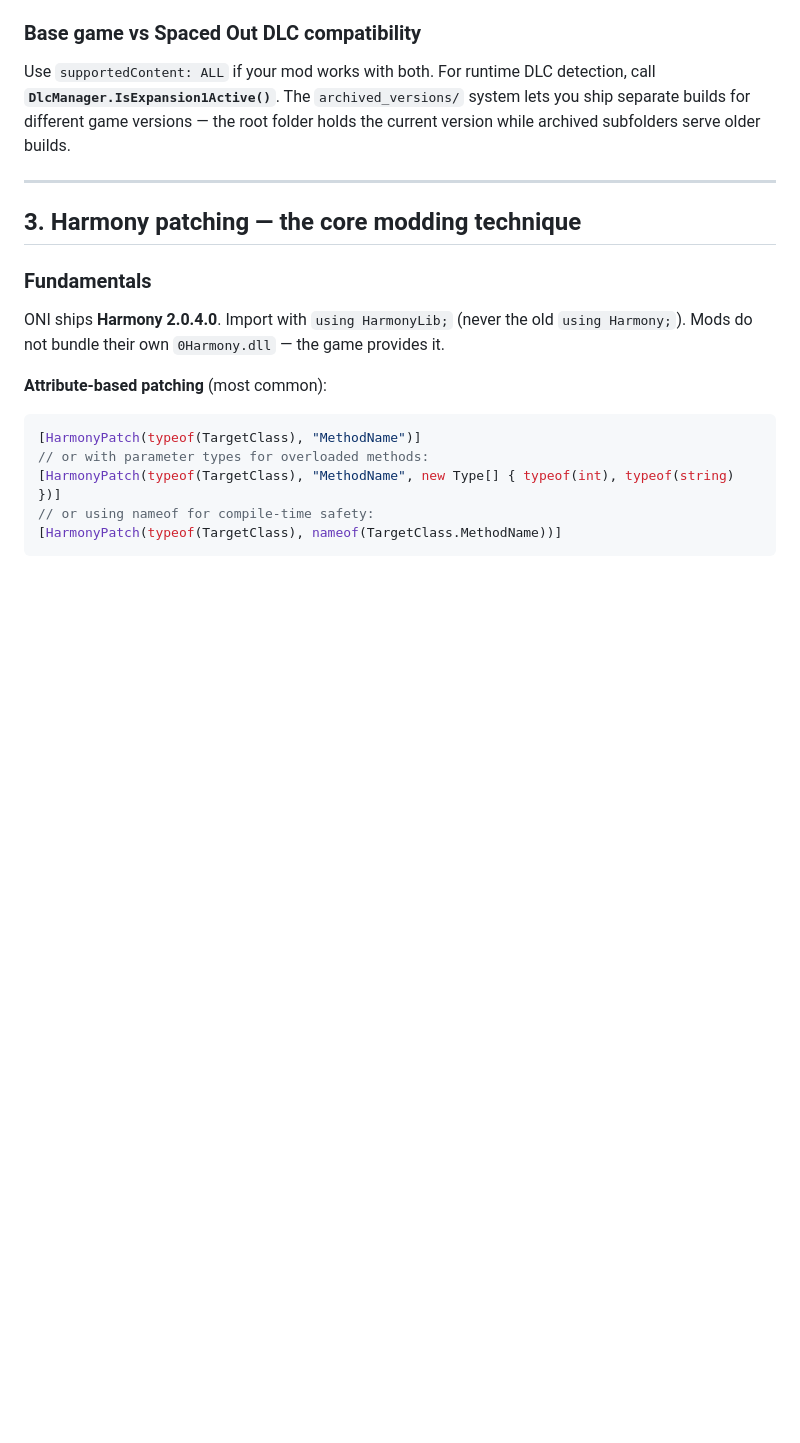
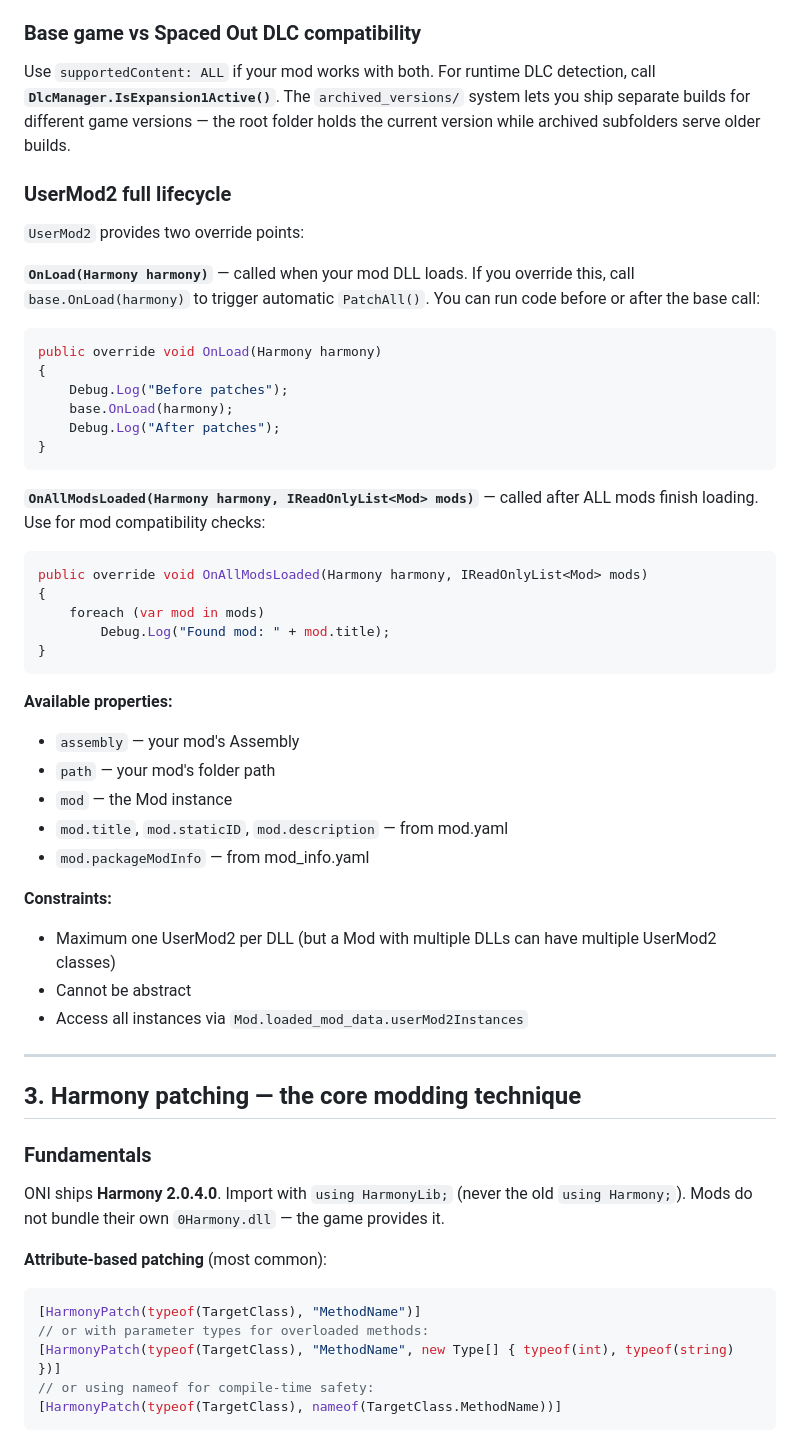
Before and after one commit to shikyo13/ONIMods, a Markdown page: docs/ONI-modding-guide.md, the part around one of its changes. GitHub-like rendering; blank space fills up the shorter version.

Commit message:
Add UserMod2 lifecycle and animations section (Cairath wiki gaps)

````diff
--- a/docs/ONI-modding-guide.md
+++ b/docs/ONI-modding-guide.md
@@ -242,6 +242,43 @@ Deploy the DLL + YAML to `mods/local/HelloWorldMod/` and check `Player.log` at `
 
 Use `supportedContent: ALL` if your mod works with both. For runtime DLC detection, call **`DlcManager.IsExpansion1Active()`**. The `archived_versions/` system lets you ship separate builds for different game versions — the root folder holds the current version while archived subfolders serve older builds.
 
+### UserMod2 full lifecycle
+
+`UserMod2` provides two override points:
+
+**`OnLoad(Harmony harmony)`** — called when your mod DLL loads. If you override this, call `base.OnLoad(harmony)` to trigger automatic `PatchAll()`. You can run code before or after the base call:
+
+```csharp
+public override void OnLoad(Harmony harmony)
+{
+    Debug.Log("Before patches");
+    base.OnLoad(harmony);
+    Debug.Log("After patches");
+}
+```
+
+**`OnAllModsLoaded(Harmony harmony, IReadOnlyList<Mod> mods)`** — called after ALL mods finish loading. Use for mod compatibility checks:
+
+```csharp
+public override void OnAllModsLoaded(Harmony harmony, IReadOnlyList<Mod> mods)
+{
+    foreach (var mod in mods)
+        Debug.Log("Found mod: " + mod.title);
+}
+```
+
+**Available properties:**
+- `assembly` — your mod's Assembly
+- `path` — your mod's folder path
+- `mod` — the Mod instance
+- `mod.title`, `mod.staticID`, `mod.description` — from mod.yaml
+- `mod.packageModInfo` — from mod_info.yaml
+
+**Constraints:**
+- Maximum one UserMod2 per DLL (but a Mod with multiple DLLs can have multiple UserMod2 classes)
+- Cannot be abstract
+- Access all instances via `Mod.loaded_mod_data.userMod2Instances`
+
 ---
 
 ## 3. Harmony patching — the core modding technique
````
Also changed, not shown: other parts of docs/ONI-modding-guide.md (+44 -11 lines).
